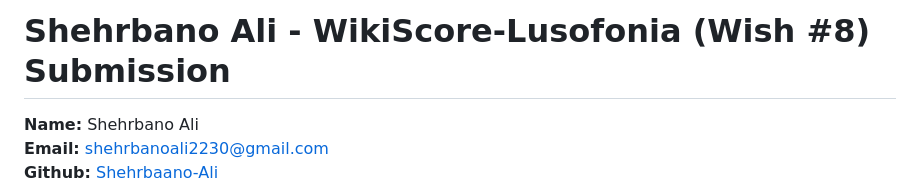
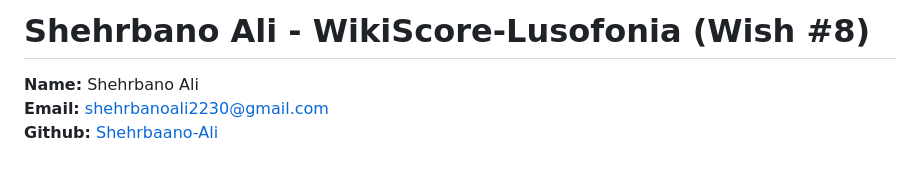
Before and after one commit to Shehrbaano-Ali/WikiScore-Lusofonia-Wish-8, a Markdown page: README.md, the part around the change. GitHub-like rendering; blank space fills up the shorter version.

Commit message:
Fix header formatting in README.md

```diff
--- a/README.md
+++ b/README.md
@@ -1,4 +1,4 @@
-# Shehrbano Ali - WikiScore-Lusofonia (Wish #8) Submission
+# Shehrbano Ali - WikiScore-Lusofonia (Wish #8)
 
 **Name:** Shehrbano Ali
 **Email:** shehrbanoali2230@gmail.com
```
